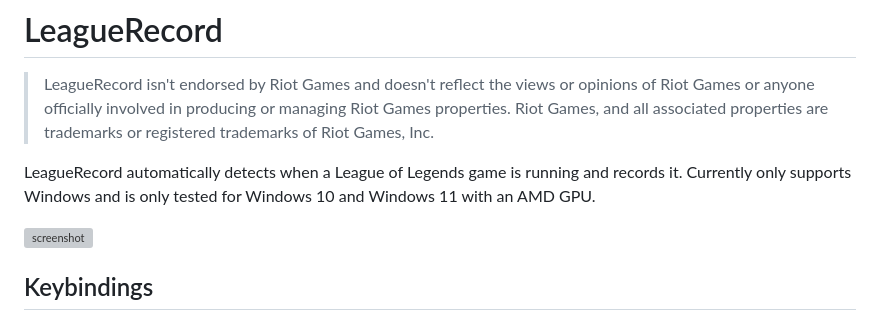
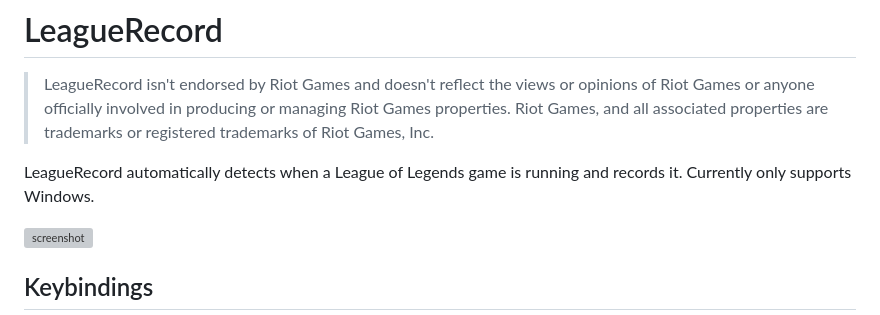
Before and after one commit to FFFFFFFXXXXXXX/league_record, a Markdown page: readme.md, the part around the change. GitHub-like rendering; grey boxes are pictures that could not be loaded.

```diff
--- a/readme.md
+++ b/readme.md
@@ -3,7 +3,7 @@
 > LeagueRecord isn't endorsed by Riot Games and doesn't reflect the views or opinions of Riot Games or anyone officially involved in producing or managing Riot Games properties. Riot Games, and all associated properties are trademarks or registered trademarks of Riot Games, Inc.
 
 LeagueRecord automatically detects when a League of Legends game is running and records it.
-Currently only supports Windows and is only tested for Windows 10 and Windows 11 with an AMD GPU.
+Currently only supports Windows.
 
 ![screenshot](https://user-images.githubusercontent.com/37913466/187545060-f97961f2-346d-48b7-bf1b-c453cbd86776.png)
 
```
